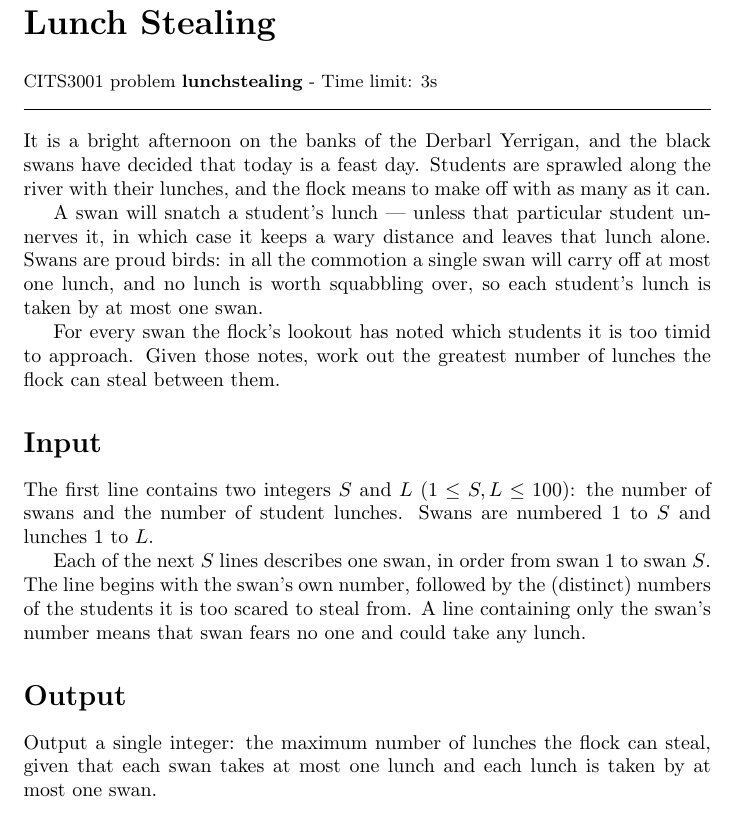
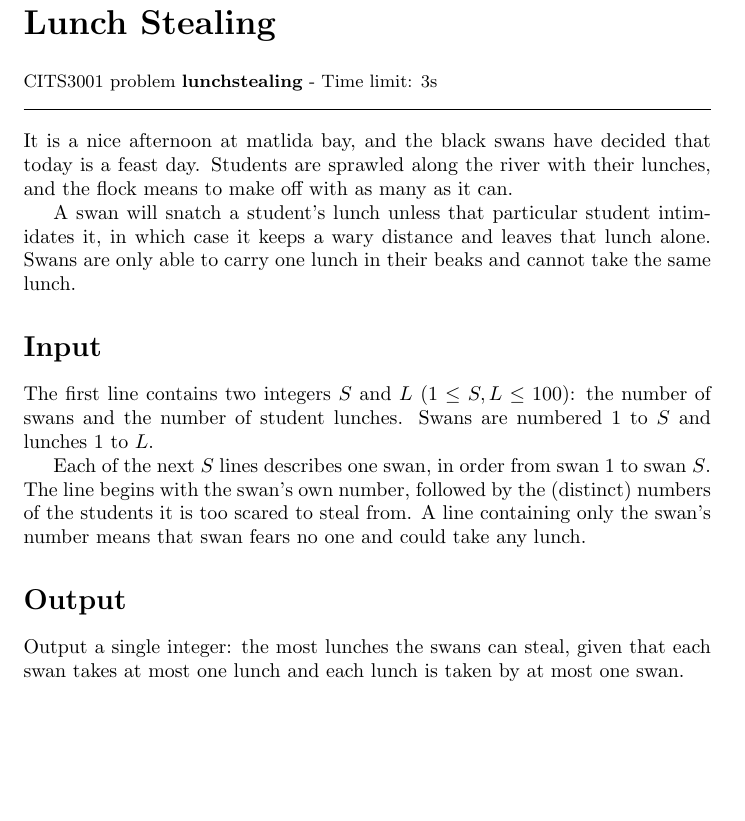
Before and after one commit to TobbleCobble/CITS3001_Project_Group35, a LaTeX document (lunchstealing/problem_statement/problem.en.tex): part of page 1 of 2, cut so that both start at the same text, the shorter picture padded with empty space. Compiled offline with pdfLaTeX.

Commit message:
Revise problem statement for lunch stealing
Updated the problem statement to improve clarity and consistency.

```diff
--- a/lunchstealing/problem_statement/problem.en.tex
+++ b/lunchstealing/problem_statement/problem.en.tex
@@ -11,11 +11,9 @@
 \maketitle
 \vspace{-90pt}
 \section*{}
-It is a bright afternoon on the banks of the Derbarl Yerrigan, and the black swans have decided that today is a feast day. Students are sprawled along the river with their lunches, and the flock means to make off with as many as it can.
+It is a nice afternoon at matlida bay, and the black swans have decided that today is a feast day. Students are sprawled along the river with their lunches, and the flock means to make off with as many as it can.
 
-A swan will snatch a student's lunch --- unless that particular student unnerves it, in which case it keeps a wary distance and leaves that lunch alone. Swans are proud birds: in all the commotion a single swan will carry off at most one lunch, and no lunch is worth squabbling over, so each student's lunch is taken by at most one swan.
-
-For every swan the flock's lookout has noted which students it is too timid to approach. Given those notes, work out the greatest number of lunches the flock can steal between them.
+A swan will snatch a student's lunch unless that particular student intimidates it, in which case it keeps a wary distance and leaves that lunch alone. Swans are only able to carry one lunch in their beaks and cannot take the same lunch.
 
 \section*{Input}
 The first line contains two integers $S$ and $L$ ($1 \le S, L \le 100$): the number of swans and the number of student lunches. Swans are numbered $1$ to $S$ and lunches $1$ to $L$.
@@ -23,7 +21,7 @@ The first line contains two integers $S$ and $L$ ($1 \le S, L \le 100$): the num
 Each of the next $S$ lines describes one swan, in order from swan $1$ to swan $S$. The line begins with the swan's own number, followed by the (distinct) numbers of the students it is too scared to steal from. A line containing only the swan's number means that swan fears no one and could take any lunch.
 
 \section*{Output}
-Output a single integer: the maximum number of lunches the flock can steal, given that each swan takes at most one lunch and each lunch is taken by at most one swan.
+Output a single integer: the most lunches the swans can steal, given that each swan takes at most one lunch and each lunch is taken by at most one swan.
 
 \section*{Sample Tests}
 
```
